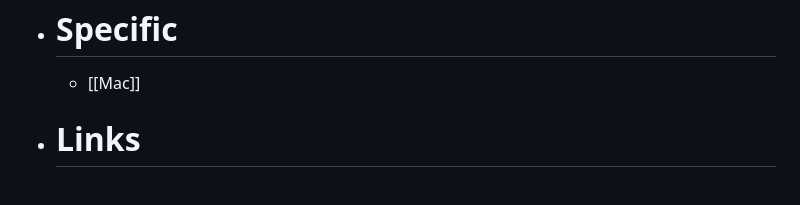
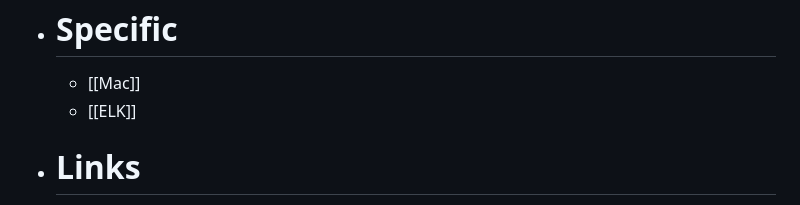
Before and after one commit to mudream4869/logseq-data-codebook, a Markdown page: Note of Code.md, the part around the change. Rendered like a GitHub page.

```diff
--- a/Note of Code.md
+++ b/Note of Code.md
@@ -19,6 +19,7 @@ icon:: 📚
 	- [[Web3]]
 - # Specific
 	- [[Mac]]
+	- [[ELK]]
 - # Links
 	- [Test SQL Online](https://sqliteonline.com/)
 - # WIP Items
```
Also changed, not shown: pages/ELK.md (added, +13 -0 lines), assets/elk_1663841846362_0.png (added), 1 other file.
